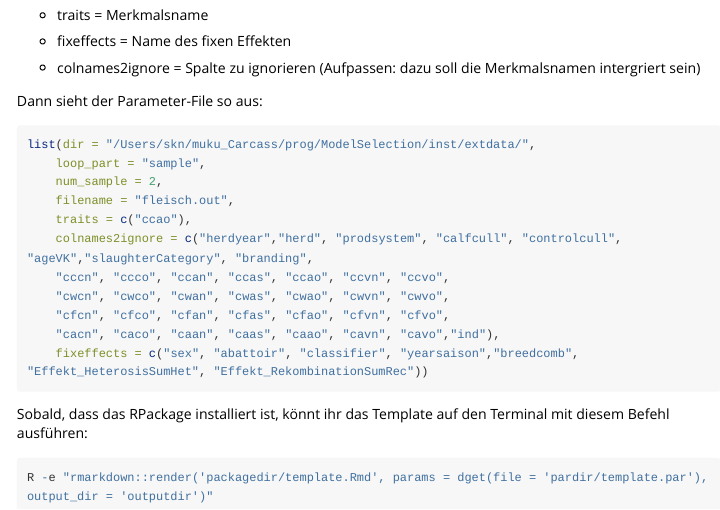
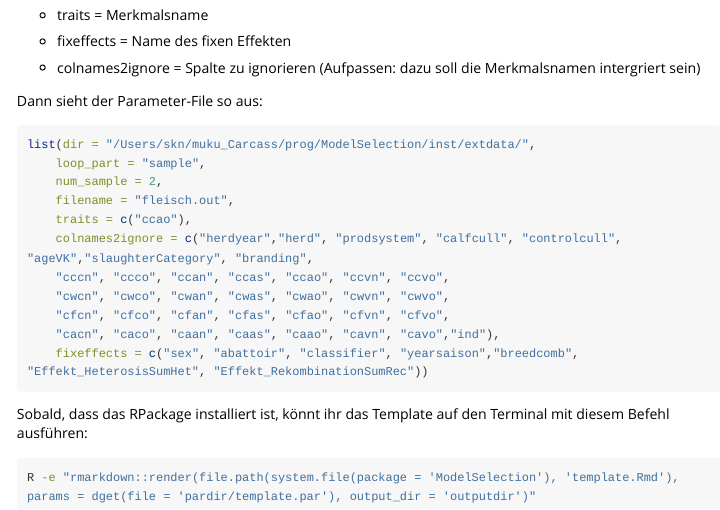
Before and after one commit to sknqualitasag/ModelSelection, an R Markdown document (vignettes/carcass_collect_stepAIC_results.Rmd): the page in a window 1100 px wide, from 1740 px down. Rendered offline with R 4.5, knitr and Pandoc, with nearby package versions; some code elsewhere in the file could not run offline; long lines of code are wrapped.

Commit message:
Pfad zum Template hinzugefügt

````diff
--- a/vignettes/carcass_collect_stepAIC_results.Rmd
+++ b/vignettes/carcass_collect_stepAIC_results.Rmd
@@ -114,6 +114,6 @@ list(dir = "/Users/skn/muku_Carcass/prog/ModelSelection/inst/extdata/",
 
 Sobald, dass das RPackage installiert ist, könnt ihr das Template auf den Terminal mit diesem Befehl ausführen:
 
-```{r, eval=FALSE}
-R -e "rmarkdown::render('packagedir/template.Rmd', params = dget(file = 'pardir/template.par'), output_dir = 'outputdir')"
+```{bash, eval=FALSE}
+R -e "rmarkdown::render(file.path(system.file(package = 'ModelSelection'), 'template.Rmd'), params = dget(file = 'pardir/template.par'), output_dir = 'outputdir')"
 ```
````
